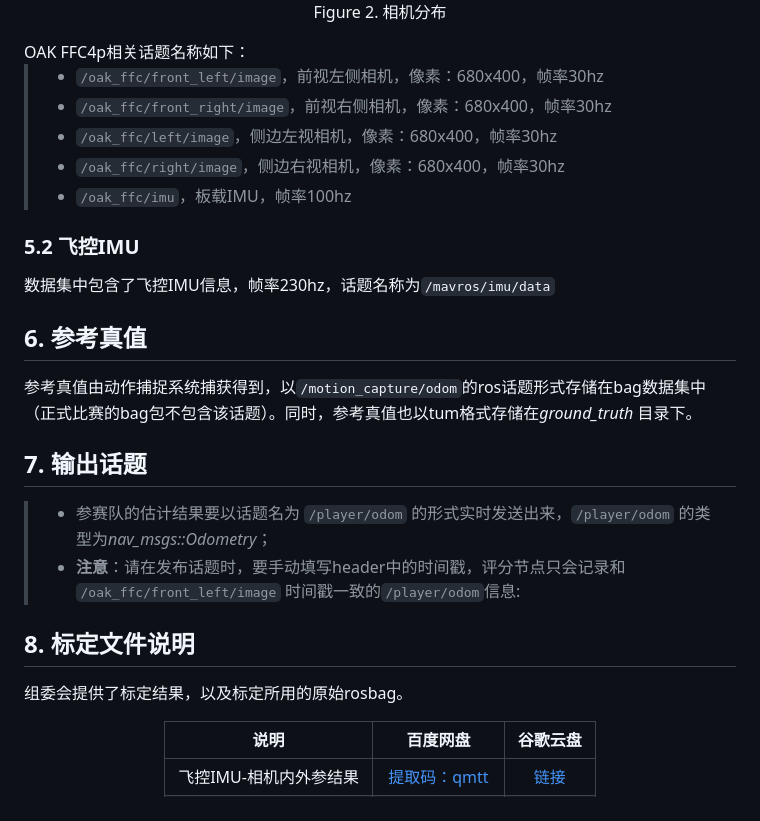
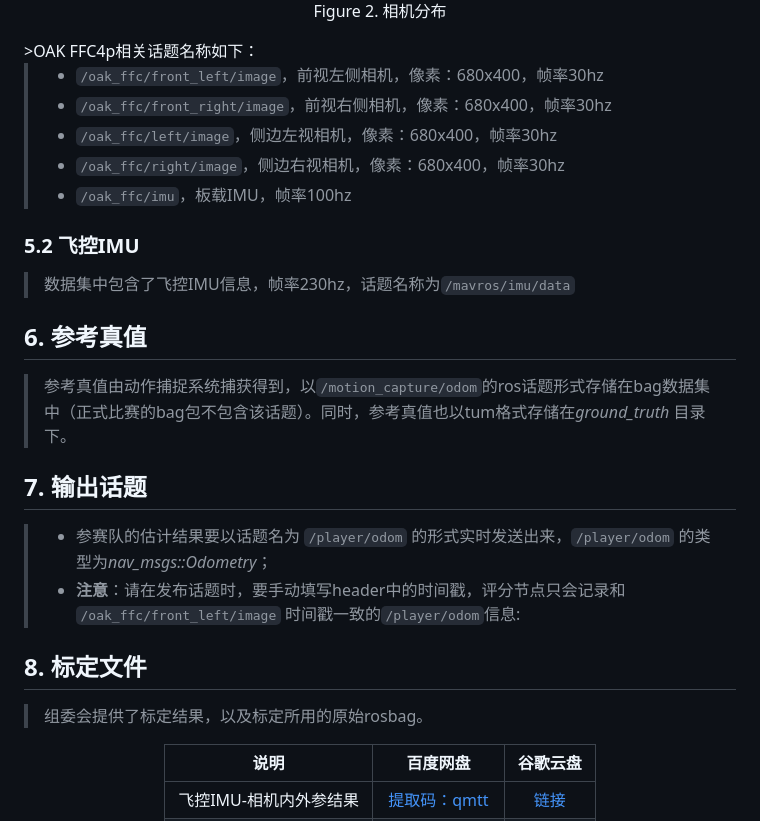
Before and after one commit to SJTU-ViSYS/IUAVC-Positioning-Challenge, a Markdown page: README.md, the part around one of its changes. Rendered like a GitHub page.

```diff
--- a/README.md
+++ b/README.md
@@ -76,7 +76,7 @@ seq|速度|快速转向|场景明暗变化|黑暗片段|动态物体|
 <img src="doc/drone.jpg" width="70%"/>
 </div>
 <p align="center">Figure 2.  相机分布</p>
-OAK FFC4p相关话题名称如下：
+>OAK FFC4p相关话题名称如下：
 
 >+  `/oak_ffc/front_left/image`，前视左侧相机，像素：680x400，帧率30hz
 >+  `/oak_ffc/front_right/image`，前视右侧相机，像素：680x400，帧率30hz
@@ -84,17 +84,17 @@ OAK FFC4p相关话题名称如下：
 >+  `/oak_ffc/right/image`，侧边右视相机，像素：680x400，帧率30hz
 >+  `/oak_ffc/imu`，板载IMU，帧率100hz
 ### 5.2 飞控IMU
-数据集中包含了飞控IMU信息，帧率230hz，话题名称为`/mavros/imu/data`
+>数据集中包含了飞控IMU信息，帧率230hz，话题名称为`/mavros/imu/data`
 
 ## 6. 参考真值
-参考真值由动作捕捉系统捕获得到，以`/motion_capture/odom`的ros话题形式存储在bag数据集中（正式比赛的bag包不包含该话题）。同时，参考真值也以tum格式存储在*ground_truth* 目录下。
+>参考真值由动作捕捉系统捕获得到，以`/motion_capture/odom`的ros话题形式存储在bag数据集中（正式比赛的bag包不包含该话题）。同时，参考真值也以tum格式存储在*ground_truth* 目录下。
 
 ## 7. 输出话题
 >+  参赛队的估计结果要以话题名为 `/player/odom` 的形式实时发送出来，`/player/odom` 的类型为*nav_msgs::Odometry*；
 >+ **注意**：请在发布话题时，要手动填写header中的时间戳，评分节点只会记录和 `/oak_ffc/front_left/image` 时间戳一致的`/player/odom`信息: <br>
 
-## 8. 标定文件说明
-组委会提供了标定结果，以及标定所用的原始rosbag。
+## 8. 标定文件
+>组委会提供了标定结果，以及标定所用的原始rosbag。
 
 <div align="center">
 
```
Also changed, not shown: other parts of README.md (+6 -6 lines).
